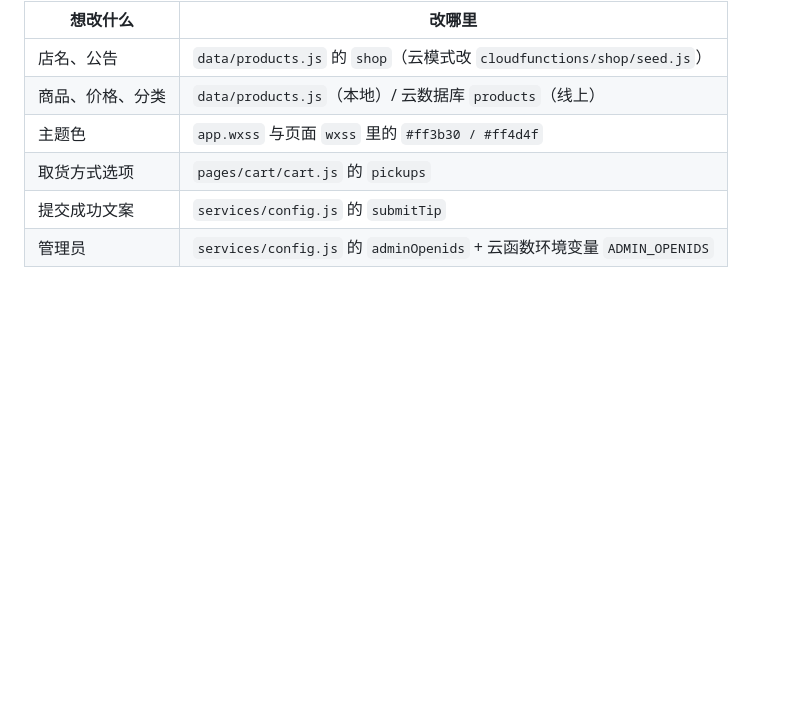
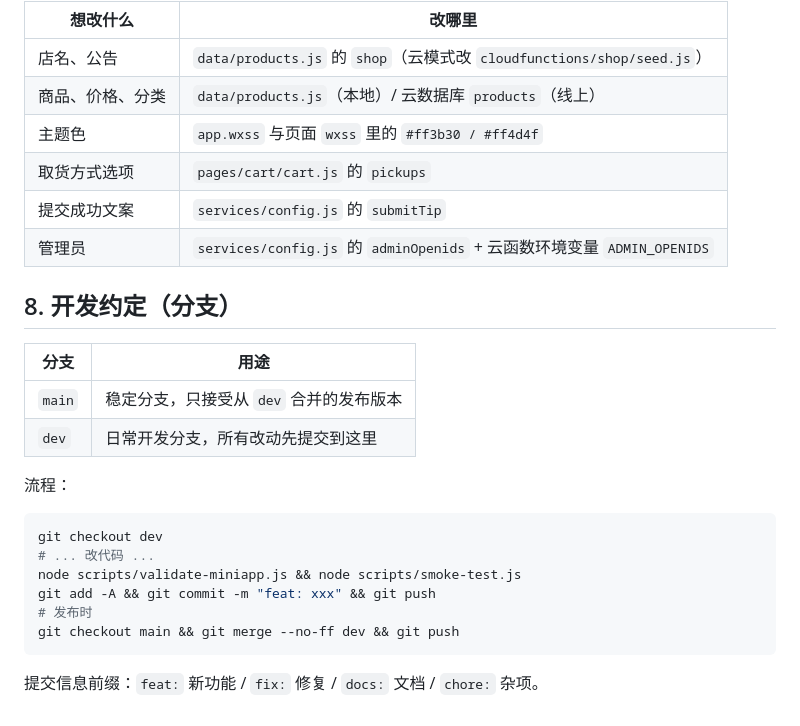
Before and after one commit to defeatbug/wechat-shop, a Markdown page: README.md, the part around the change. Drawn GitHub-style; blank space fills up the shorter version.

Commit message:
docs: 约定 dev 分支开发、main 作为发布分支

````diff
--- a/README.md
+++ b/README.md
@@ -108,3 +108,23 @@ wechat-shop/
 | 取货方式选项 | `pages/cart/cart.js` 的 `pickups` |
 | 提交成功文案 | `services/config.js` 的 `submitTip` |
 | 管理员 | `services/config.js` 的 `adminOpenids` + 云函数环境变量 `ADMIN_OPENIDS` |
+
+## 8. 开发约定（分支）
+
+| 分支 | 用途 |
+|------|------|
+| `main` | 稳定分支，只接受从 `dev` 合并的发布版本 |
+| `dev` | 日常开发分支，所有改动先提交到这里 |
+
+流程：
+
+```bash
+git checkout dev
+# ... 改代码 ...
+node scripts/validate-miniapp.js && node scripts/smoke-test.js
+git add -A && git commit -m "feat: xxx" && git push
+# 发布时
+git checkout main && git merge --no-ff dev && git push
+```
+
+提交信息前缀：`feat:` 新功能 / `fix:` 修复 / `docs:` 文档 / `chore:` 杂项。
````
